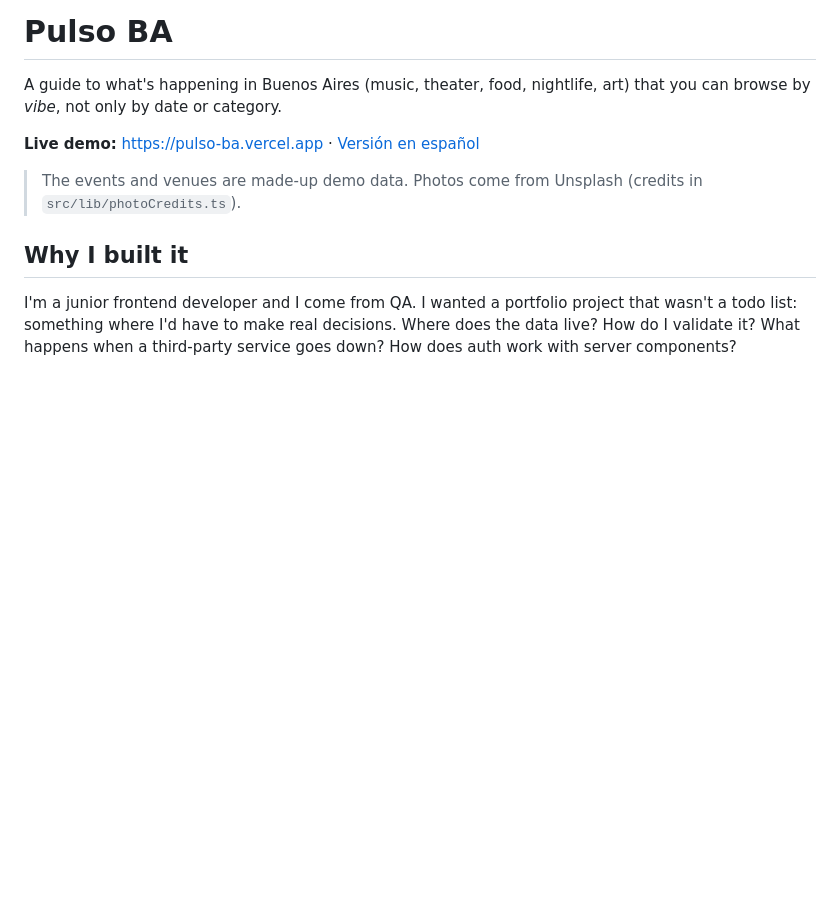
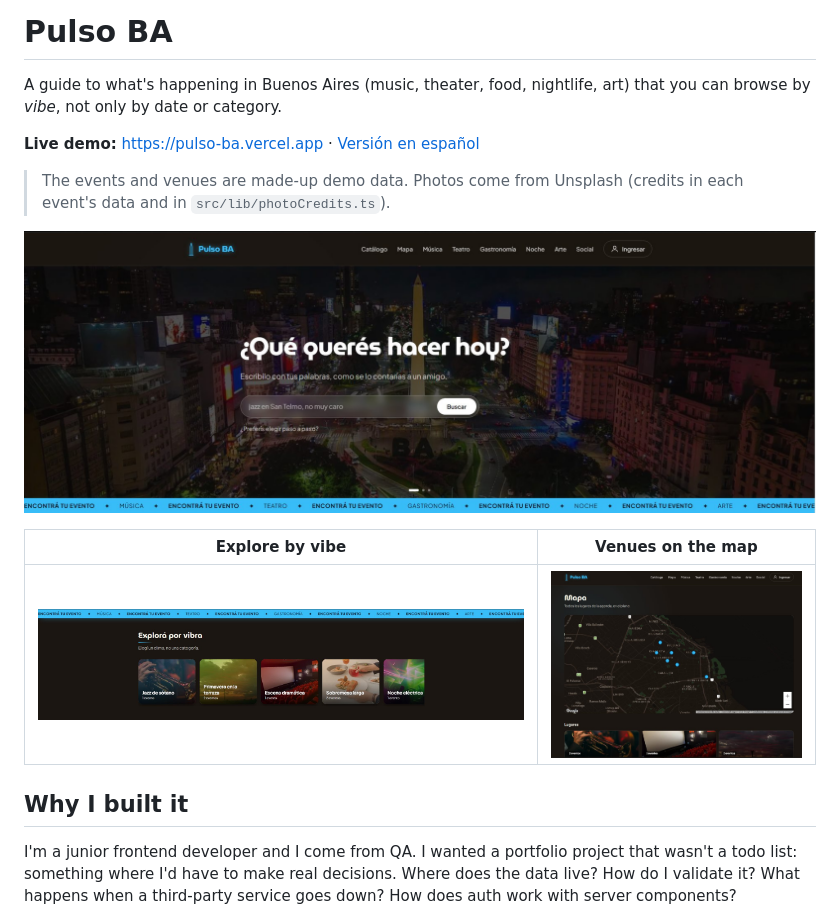
Before and after one commit to IgnacioDN/PULSO-BA, a Markdown page: README.md, the part around the change. GitHub-like rendering; pictures changed too: docs/screenshots/home.jpg (added), docs/screenshots/map.jpg (added), docs/screenshots/vibes.jpg (added); blank space fills up the shorter version.

```diff
--- a/README.md
+++ b/README.md
@@ -4,7 +4,13 @@ A guide to what's happening in Buenos Aires (music, theater, food, nightlife, ar
 
 **Live demo:** https://pulso-ba.vercel.app  ·  [Versión en español](README.es.md)
 
-> The events and venues are made-up demo data. Photos come from Unsplash (credits in `src/lib/photoCredits.ts`).
+> The events and venues are made-up demo data. Photos come from Unsplash (credits in each event's data and in `src/lib/photoCredits.ts`).
+
+![Home with the natural-language search](docs/screenshots/home.jpg)
+
+| Explore by vibe | Venues on the map |
+| --- | --- |
+| ![Vibe cards](docs/screenshots/vibes.jpg) | ![Map of venues](docs/screenshots/map.jpg) |
 
 ## Why I built it
 
```
Also changed, not shown: README.es.md (+7 -1 lines).
